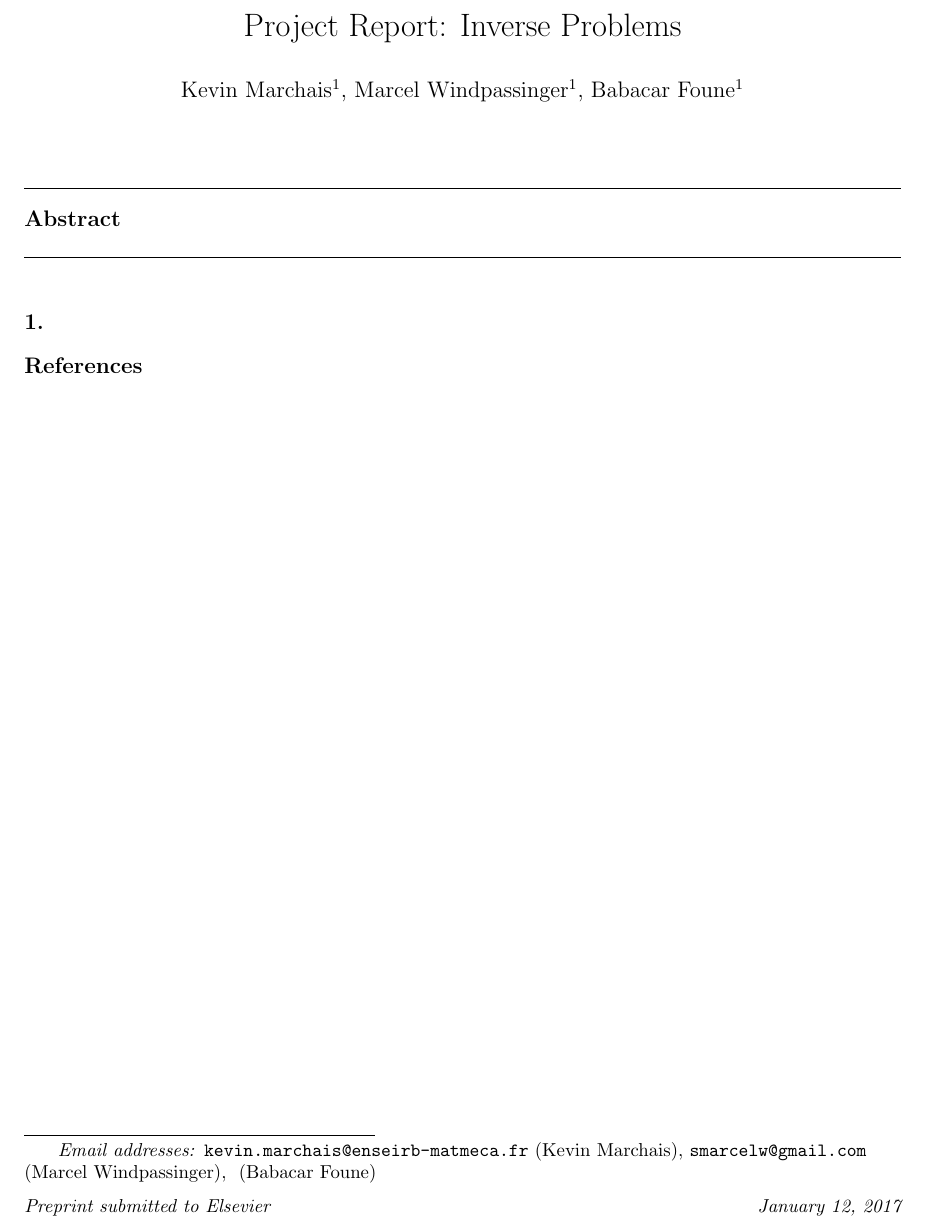
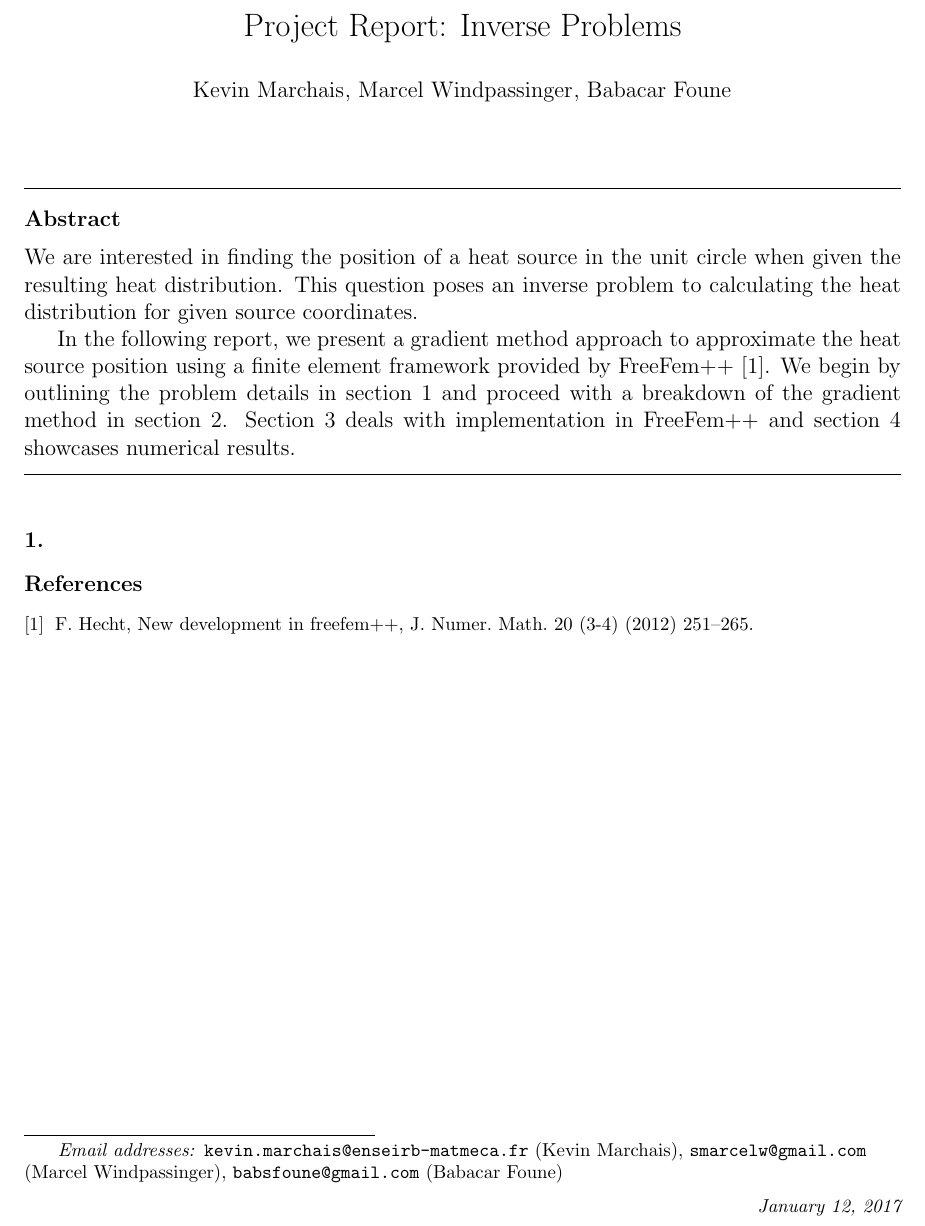
Before and after one commit to xaserite/project_inverse_problems, a LaTeX paper (LaTeX/elsarticle-template.tex, which reads LaTeX/bibliography.bib, LaTeX/elsarticle.cls): part of the page, cut so that both start at the same text. Compiled offline with pdfLaTeX.

Commit message:
Abstract

```diff
--- a/LaTeX/bibliography.bib
+++ b/LaTeX/bibliography.bib
@@ -11 +2,6 @@
+	AUTHOR = {Hecht, F.}, TITLE = {New development in FreeFem++},
+	JOURNAL = {J. Numer. Math.},  FJOURNAL = {Journal of Numerical Mathematics},
+	VOLUME = {20}, YEAR = {2012},
+	NUMBER = {3-4}, PAGES = {251--265},
+	ISSN = {1570-2820}, MRCLASS = {65Y15}, MRNUMBER = {3043640},
 }
--- a/LaTeX/elsarticle-template.tex
+++ b/LaTeX/elsarticle-template.tex
@@ -86,17 +86,19 @@
 \title{Project Report: Inverse Problems}
 
 
-\author[label1]{Kevin Marchais}
+\author{Kevin Marchais}
 \ead{kevin.marchais@enseirb-matmeca.fr}
 
-\author[label2]{Marcel Windpassinger}
+\author{Marcel Windpassinger}
 \ead{smarcelw@gmail.com}
 
-\author[label2]{Babacar Foune}
-\ead{}
+\author{Babacar Foune}
+\ead{babsfoune@gmail.com}
 
 \begin{abstract}
+We are interested in finding the position of a heat source in the unit circle when given the resulting heat distribution. This question poses an inverse problem to calculating the heat distribution for given source coordinates.
 
+In the following report, we present a gradient method approach to approximate the heat source position using a finite element framework provided by FreeFem++ \cite{MR3043640}. We begin by outlining the problem details in section 1 and proceed with a breakdown of the gradient method in section 2. Section 3 deals with implementation in FreeFem++ and section 4 showcases numerical results.
 \end{abstract}
 
 \end{frontmatter}
--- a/LaTeX/elsarticle.cls
+++ b/LaTeX/elsarticle.cls
@@ -448,8 +448,9 @@
      \let\@oddhead\@empty
      \let\@evenhead\@empty
      \def\@oddfoot{\footnotesize\itshape
-       Preprint submitted to \ifx\@journal\@empty Elsevier
-       \else\@journal\fi\hfill\today}%
+      % Preprint submitted to \ifx\@journal\@empty Elsevier
+       %\else\@journal
+       \hfill\today}%
      \let\@evenfoot\@oddfoot}
 \def\@seccntDot{.}
 \def\@seccntformat#1{\csname the#1\endcsname\@seccntDot\hskip 0.5em}
```
Also changed, not shown: LaTeX/bibliography.bib (11 more changed lines), 3 other files.
